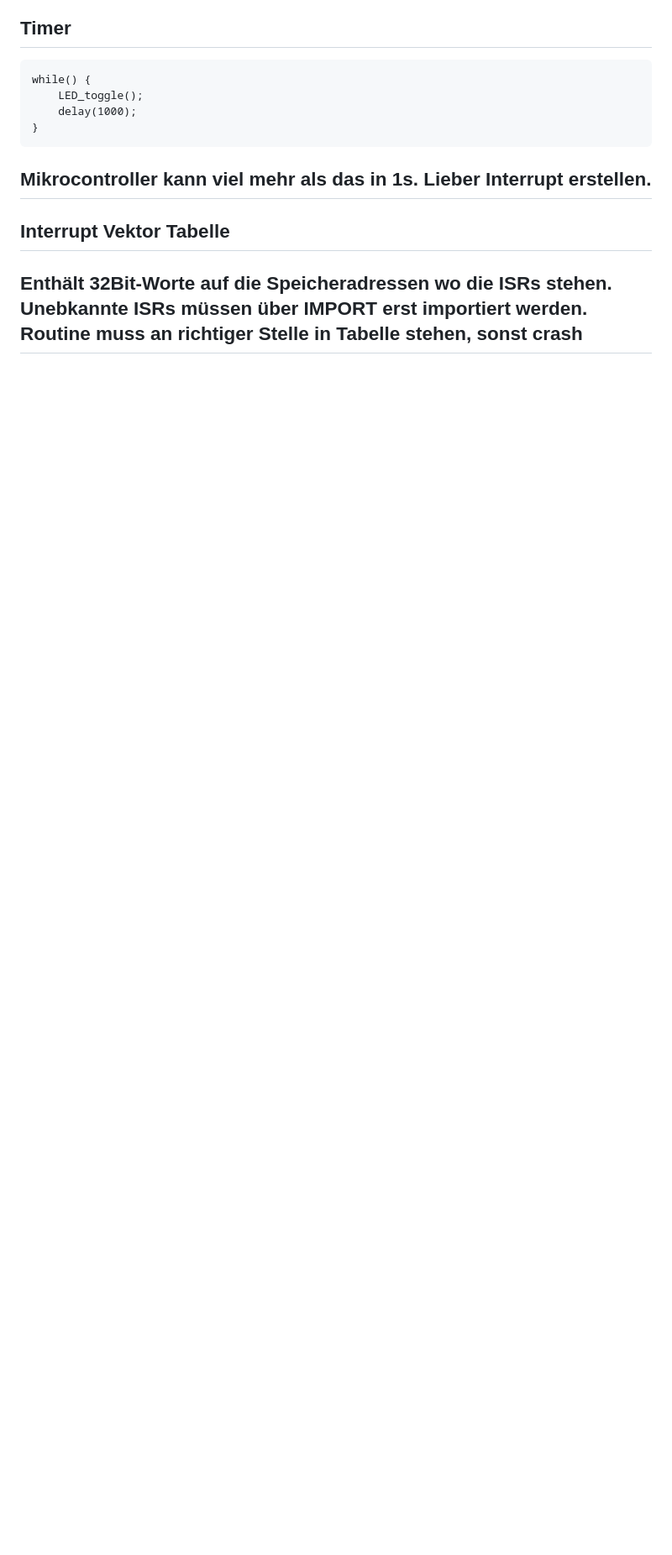
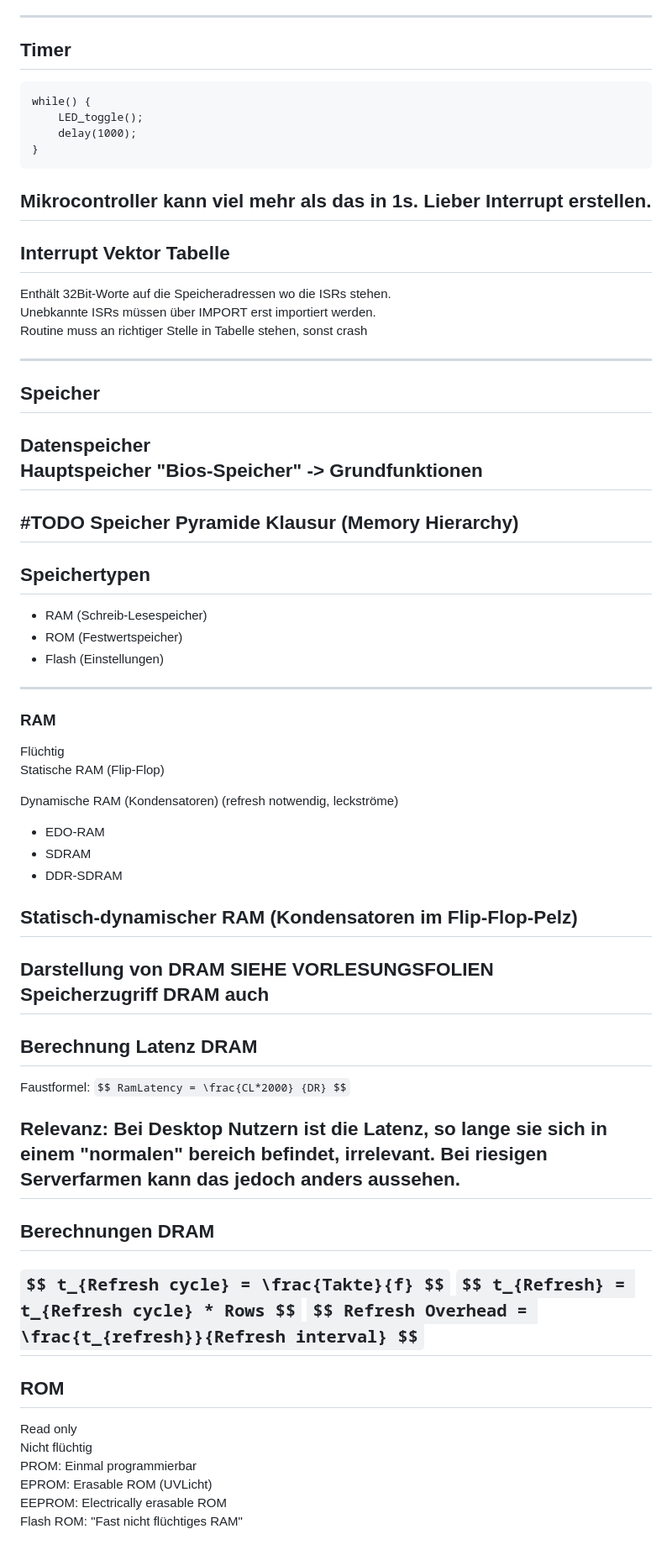
Before and after one commit to 0815Sailsman/basedwebsite, a Markdown page: presentations/markdown/rechnerstrukturen.md, the part around the change. Shown: that part at 84% size. Drawn GitHub-style; blank space fills up the shorter version.

Commit message:
Rechnerstrukturen

```diff
--- a/presentations/markdown/rechnerstrukturen.md
+++ b/presentations/markdown/rechnerstrukturen.md
@@ -141,4 +141,50 @@ Mikrocontroller kann viel mehr als das in 1s. Lieber Interrupt erstellen.
 Enthält 32Bit-Worte auf die Speicheradressen wo die ISRs stehen.
 Unebkannte ISRs müssen über IMPORT erst importiert werden.
 Routine muss an richtiger Stelle in Tabelle stehen, sonst crash
+
 ---
+
+## Speicher
+Datenspeicher
+Hauptspeicher
+"Bios-Speicher" -> Grundfunktionen
+---
+#TODO Speicher Pyramide Klausur (Memory Hierarchy)
+---
+## Speichertypen
+ - RAM (Schreib-Lesespeicher)
+ - ROM (Festwertspeicher)
+ - Flash (Einstellungen)
+---
+### RAM
+Flüchtig
+Statische RAM (Flip-Flop)
+
+Dynamische RAM (Kondensatoren) (refresh notwendig, leckströme)
+  - EDO-RAM
+  - SDRAM
+  - DDR-SDRAM
+
+Statisch-dynamischer RAM (Kondensatoren im Flip-Flop-Pelz)
+---
+Darstellung von DRAM SIEHE VORLESUNGSFOLIEN
+Speicherzugriff DRAM auch
+---
+## Berechnung Latenz DRAM
+Faustformel:
+`$$ RamLatency = \frac{CL*2000} {DR} $$`
+
+Relevanz: Bei Desktop Nutzern ist die Latenz, so lange sie sich in einem "normalen" bereich befindet, irrelevant. Bei riesigen Serverfarmen kann das jedoch anders aussehen.
+---
+## Berechnungen DRAM
+`$$ t_{Refresh cycle} = \frac{Takte}{f} $$`
+`$$ t_{Refresh} = t_{Refresh cycle} * Rows $$`
+`$$ Refresh Overhead = \frac{t_{refresh}}{Refresh interval} $$`
+---
+## ROM
+Read only
+Nicht flüchtig
+PROM: Einmal programmierbar
+EPROM: Erasable ROM (UVLicht)
+EEPROM: Electrically erasable ROM
+Flash ROM: "Fast nicht flüchtiges RAM"
```
Also changed, not shown: presentations/markdown/rechnerstrukturen-lab.md (+10 -0 lines).
